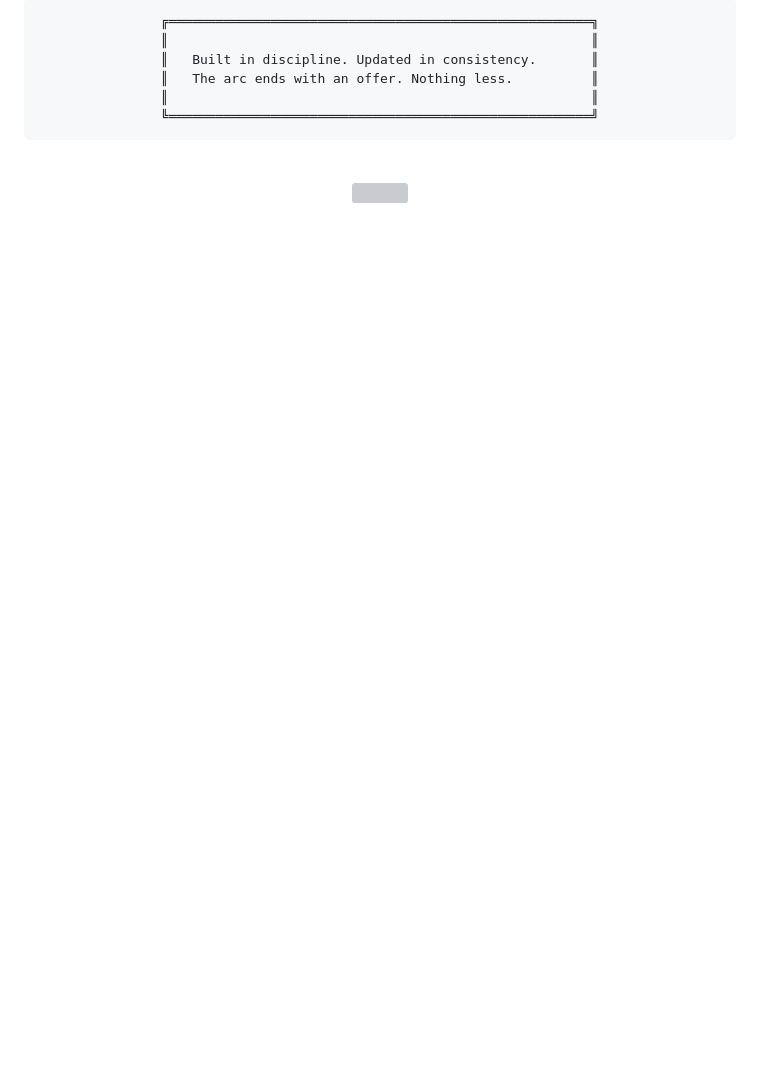
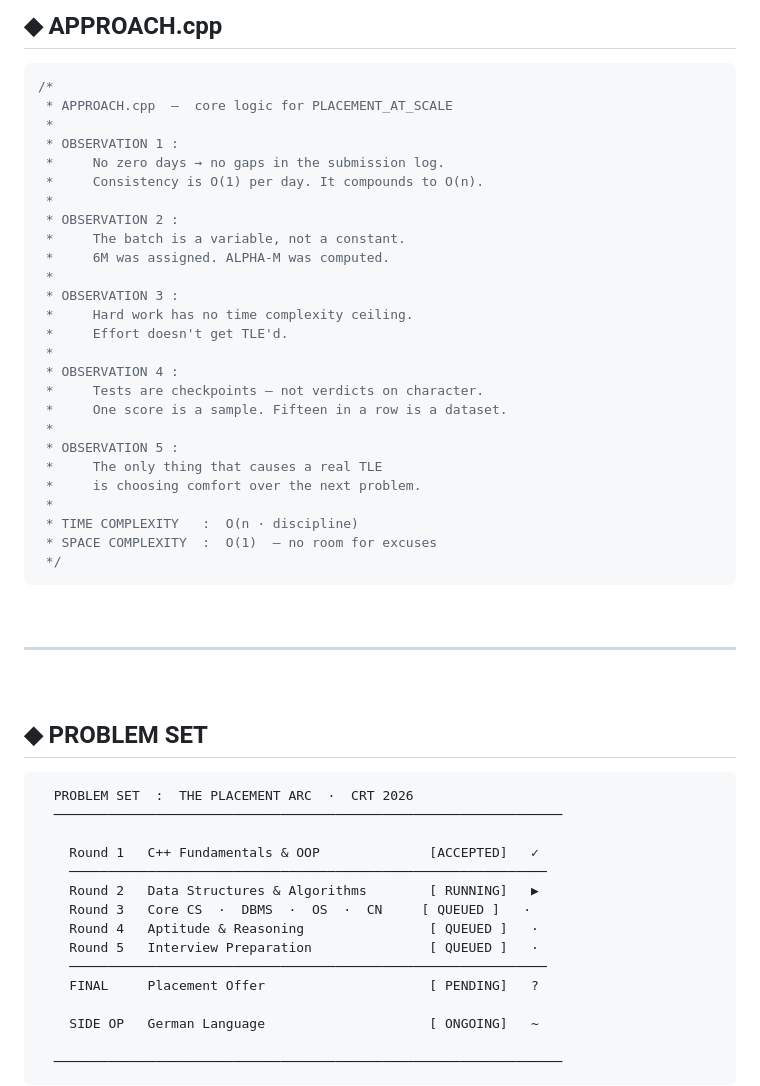
Before and after one commit to SonamNarula/the-placement-arc, a Markdown page: README.md, the part around one of its changes. Rendered like a GitHub page; blank space fills up the shorter version; grey boxes are pictures that could not be loaded.

````diff
--- a/README.md
+++ b/README.md
@@ -103,14 +85,59 @@ SONAM NARULA  ·  23BCON0190  ·  JECRC UNIVERSITY
 <br/>
 
-```
-╔══════════════════════════════════════════════════════╗
-║                                                      ║
-║   Built in discipline. Updated in consistency.       ║
-║   The arc ends with an offer. Nothing less.          ║
-║                                                      ║
-╚══════════════════════════════════════════════════════╝
+## ◆ APPROACH.cpp
+
+```cpp
+/*
+ * APPROACH.cpp  —  core logic for PLACEMENT_AT_SCALE
+ *
+ * OBSERVATION 1 :
+ *     No zero days → no gaps in the submission log.
+ *     Consistency is O(1) per day. It compounds to O(n).
+ *
+ * OBSERVATION 2 :
+ *     The batch is a variable, not a constant.
+ *     6M was assigned. ALPHA-M was computed.
+ *
+ * OBSERVATION 3 :
+ *     Hard work has no time complexity ceiling.
+ *     Effort doesn't get TLE'd.
+ *
+ * OBSERVATION 4 :
+ *     Tests are checkpoints — not verdicts on character.
+ *     One score is a sample. Fifteen in a row is a dataset.
+ *
+ * OBSERVATION 5 :
+ *     The only thing that causes a real TLE
+ *     is choosing comfort over the next problem.
+ *
+ * TIME COMPLEXITY   :  O(n · discipline)
+ * SPACE COMPLEXITY  :  O(1)  — no room for excuses
+ */
 ```
 
 <br/>
 
-<img src="https://capsule-render.vercel.app/api?type=rect&color=0:3a3a3c,50:2c2c2e,100:1c1c1e&height=60&section=footer&animation=fadeIn"/>
+---
+
+<br/>
+
+## ◆ PROBLEM SET
+
+```
+  PROBLEM SET  :  THE PLACEMENT ARC  ·  CRT 2026
+  ─────────────────────────────────────────────────────────────────
+
+    Round 1   C++ Fundamentals & OOP              [ACCEPTED]   ✓
+    ─────────────────────────────────────────────────────────────
+    Round 2   Data Structures & Algorithms        [ RUNNING]   ▶
+    Round 3   Core CS  ·  DBMS  ·  OS  ·  CN     [ QUEUED ]   ·
+    Round 4   Aptitude & Reasoning                [ QUEUED ]   ·
+    Round 5   Interview Preparation               [ QUEUED ]   ·
+    ─────────────────────────────────────────────────────────────
+    FINAL     Placement Offer                     [ PENDING]   ?
+
+    SIDE OP   German Language                     [ ONGOING]   ~
+
+  ─────────────────────────────────────────────────────────────────
+```
+
````
Also changed, not shown: other parts of README.md (+135 -76 lines).
